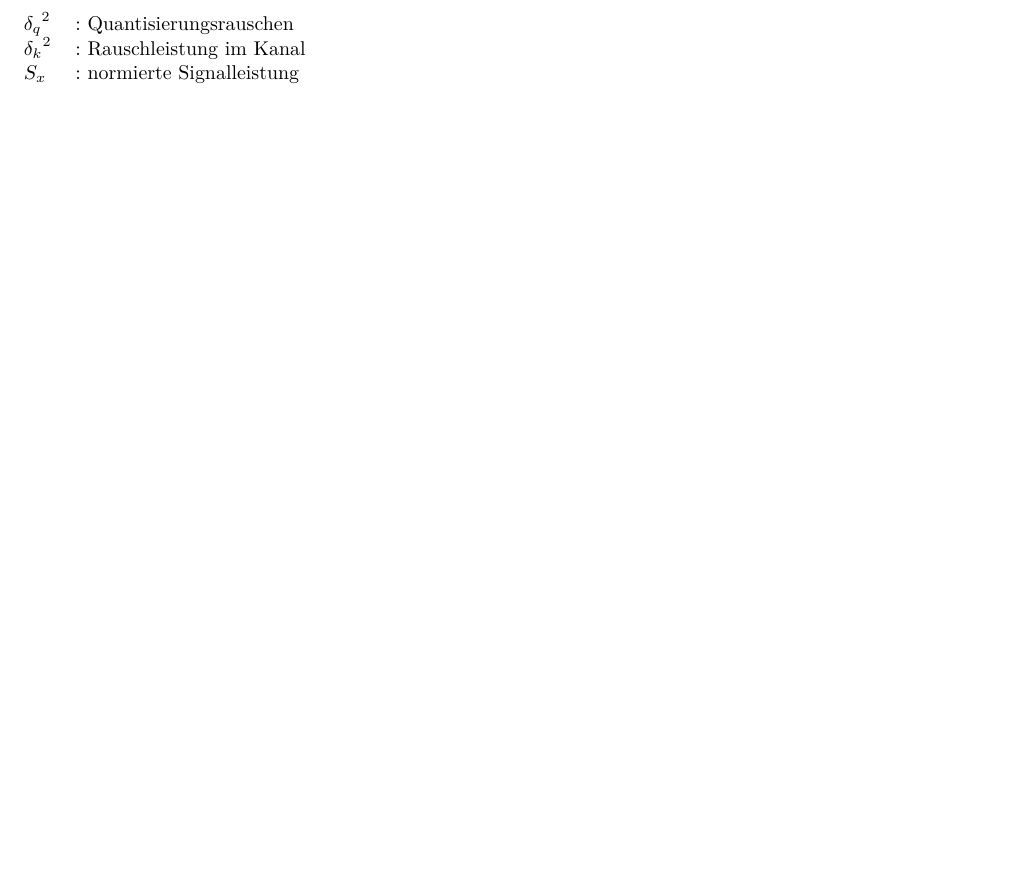
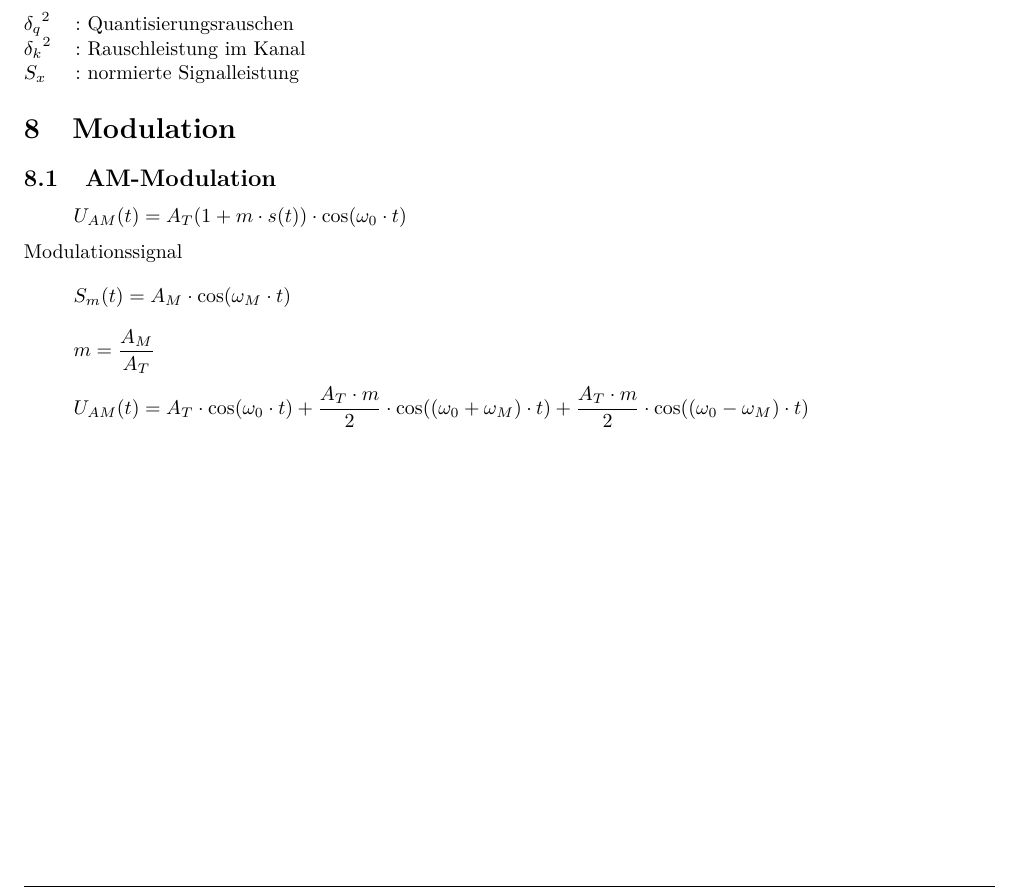
Before and after one commit to daniw/tkom, a LaTeX document (ueb_t/ueb_t.tex): part of page 8 of 8, cut so that both start at the same text, the shorter picture padded with empty space. Compiled offline with pdfLaTeX.

Commit message:
AM-Modulation

```diff
--- a/ueb_t/ueb_t.tex
+++ b/ueb_t/ueb_t.tex
@@ -233,4 +233,13 @@ Mögliche Anforderungen an Basisband Modulator
     ${S_x}$         & : normierte Signalleistung \\
 \end{tabular}
 
+\section{Modulation}
+
+\subsection{AM-Modulation}
+\[ U_{AM}(t) = A_T (1 + m \cdot s(t)) \cdot \cos(\omega_0 \cdot t) \]
+Modulationssignal
+\[ S_m(t) = A_M \cdot \cos(\omega_M \cdot t) \]
+\[ m = \frac{A_M}{A_T} \]
+\[ U_{AM}(t) = A_T \cdot \cos(\omega_0 \cdot t) + \frac{A_T \cdot m}{2} \cdot \cos((\omega_0 + \omega_M) \cdot t) + \frac{A_T \cdot m}{2} \cdot \cos((\omega_0 - \omega_M) \cdot t) \]
+
 \end{document}
```
